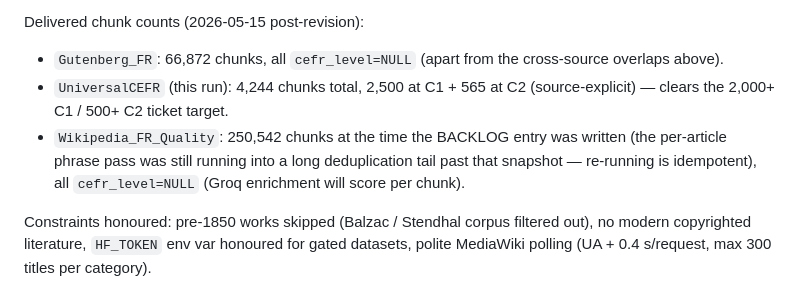
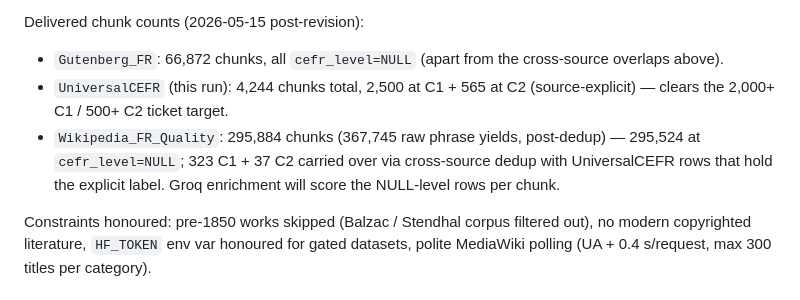
Before and after one commit to chadovsky/lemethodic-backend, a Markdown page: BACKLOG.md, the part around the change. GitHub-like rendering.

Commit message:
🟧 BE  D-024: Backfill final Wikipedia chunk count after run completion
The Wikipedia phase exited cleanly with 367,745 raw phrase yields →
295,884 unique chunks post-dedup (295,524 NULL CEFR; 323 C1 + 37 C2
inherited via cross-source dedup with UniversalCEFR's source-explicit
labels). Updates the BACKLOG snapshot — no code changes.

Co-Authored-By: Claude Opus 4.7 (1M context) <noreply@anthropic.com>

```diff
--- a/BACKLOG.md
+++ b/BACKLOG.md
@@ -3034,7 +3034,7 @@ Heuristic-removal correction (mid-implementation): the first Gutenberg sweep aut
 Delivered chunk counts (2026-05-15 post-revision):
 - `Gutenberg_FR`: 66,872 chunks, all `cefr_level=NULL` (apart from the cross-source overlaps above).
 - `UniversalCEFR` (this run): 4,244 chunks total, 2,500 at C1 + 565 at C2 (source-explicit) — clears the 2,000+ C1 / 500+ C2 ticket target.
-- `Wikipedia_FR_Quality`: 250,542 chunks at the time the BACKLOG entry was written (the per-article phrase pass was still running into a long deduplication tail past that snapshot — re-running is idempotent), all `cefr_level=NULL` (Groq enrichment will score per chunk).
+- `Wikipedia_FR_Quality`: 295,884 chunks (367,745 raw phrase yields, post-dedup) — 295,524 at `cefr_level=NULL`; 323 C1 + 37 C2 carried over via cross-source dedup with UniversalCEFR rows that hold the explicit label. Groq enrichment will score the NULL-level rows per chunk.
 
 Constraints honoured: pre-1850 works skipped (Balzac / Stendhal corpus filtered out), no modern copyrighted literature, `HF_TOKEN` env var honoured for gated datasets, polite MediaWiki polling (UA + 0.4 s/request, max 300 titles per category).
 
```
